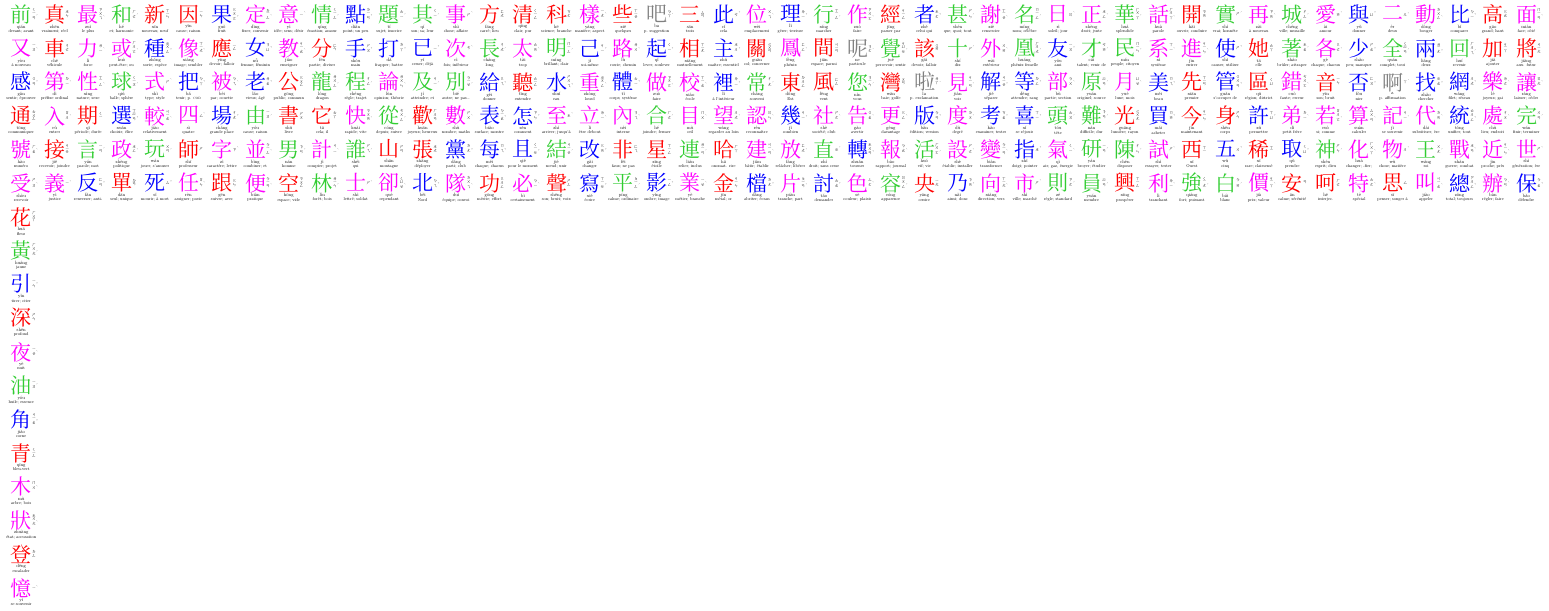
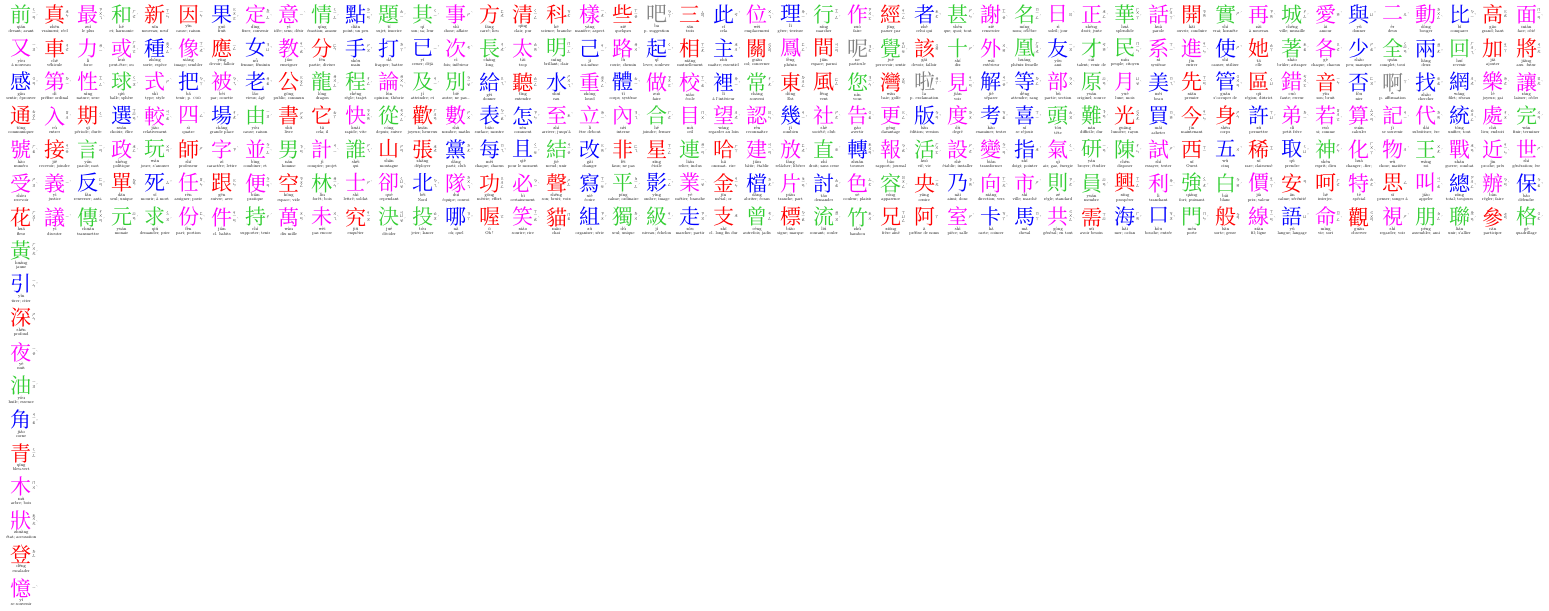
Before and after one commit to MartinWetterwald/ChineseCharactersWallchart, a LaTeX document (ChineseCharactersWallchart.tex, which reads lines/06-10.tex): part of page 1 of 2, cut so that both start at the same text. Compiled offline with XeLaTeX; a missing font is replaced by an installed copy or a similar font.

Commit message:
Completes 9th line.

```diff
--- a/lines/06-10.tex
+++ b/lines/06-10.tex
@@ -144,6 +144,51 @@
 
 %%%%%% Line 9 %%%%%%
 \zhchar{花}{hua}{1}{fleur}
+\zhchar{議}{yi}{4}{discuter}
+\zhchar{傳}{chuan}{2}{transmettre}
+\zhchar{元}{yuan}{2}{monaie}
+\zhchar{求}{qiu}{2}{demander; prier}
+\zhchar{份}{fen}{4}{part; portion}
+\zhchar{件}{jian}{4}{cl. habits}
+\zhchar{持}{chi}{2}{supporter; tenir}
+\zhchar{萬}{wan}{4}{dix mille}
+\zhchar{未}{wei}{4}{pas encore}
+\zhchar{究}{jiu}{1}{enquêter}
+\zhchar{決}{jue}{2}{décider}
+\zhchar{投}{tou}{2}{jeter; lancer}
+\zhchar{哪}{na}{3}{où; quel}
+\zhchar{喔}{o}{1}{Oh !}
+\zhchar{笑}{xiao}{4}{sourire; rire}
+\zhchar{貓}{mao}{1}{chat}
+\zhchar{組}{zu}{3}{organiser; série}
+\zhchar{獨}{du}{2}{seul; unique}
+\zhchar{級}{ji}{2}{niveau; échelon}
+\zhchar{走}{zou}{3}{marcher; partir}
+\zhchar{支}{zhi}{1}{cl. long fin dur}
+\zhchar{曾}{ceng}{2}{autrefois; jadis}
+\zhchar{標}{biao}{1}{signe; marque}
+\zhchar{流}{liu}{2}{courant; couler}
+\zhchar{竹}{zhu}{2}{bambou}
+\zhchar{兄}{xiong}{1}{frère aîné}
+\zhchar{阿}{a}{1}{préfixe de noms}
+\zhchar{室}{shi}{4}{pièce; salle}
+\zhchar{卡}{ka}{3}{carte; coincer}
+\zhchar{馬}{ma}{3}{cheval}
+\zhchar{共}{gong}{4}{général; en tout}
+\zhchar{需}{xu}{1}{avoir besoin}
+\zhchar{海}{hai}{3}{mer; océan}
+\zhchar{口}{kou}{3}{bouche; entrée}
+\zhchar{門}{men}{2}{porte}
+\zhchar{般}{ban}{1}{sorte; genre}
+\zhchar{線}{xian}{4}{fil; ligne}
+\zhchar{語}{yu}{3}{langue; langage}
+\zhchar{命}{ming}{4}{vie; sort}
+\zhchar{觀}{guan}{1}{observer}
+\zhchar{視}{shi}{4}{regarder; voir}
+\zhchar{朋}{peng}{2}{assembler; ami}
+\zhchar{聯}{lian}{2}{unir; s'allier}
+\zhchar{參}{can}{1}{participer}
+\zhchar{格}{ge}{2}{quadrillage}
 
 %%%%%% Line 10 %%%%%%
 \zhchar{黃}{huang}{2}{jaune}
```
Also changed, not shown: ChineseCharactersWallchart.pdf.
